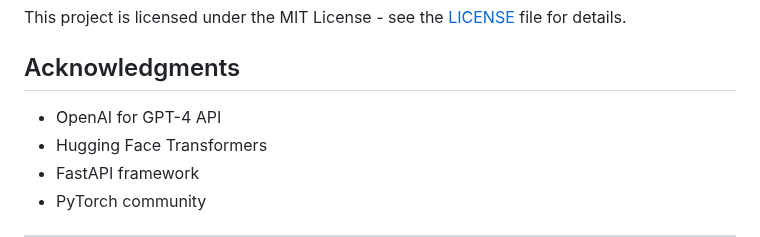
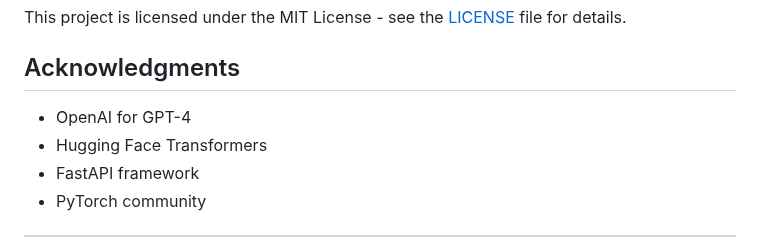
Before and after one commit to Hiida3li/ner-pii-nlp, a Markdown page: README.md, the part around the change. GitHub-like rendering.

```diff
--- a/README.md
+++ b/README.md
@@ -216,7 +216,7 @@ This project is licensed under the MIT License - see the [LICENSE](LICENSE) file
 
 ## Acknowledgments
 
-- OpenAI for GPT-4 API
+- OpenAI for GPT-4
 - Hugging Face Transformers
 - FastAPI framework
 - PyTorch community
```
